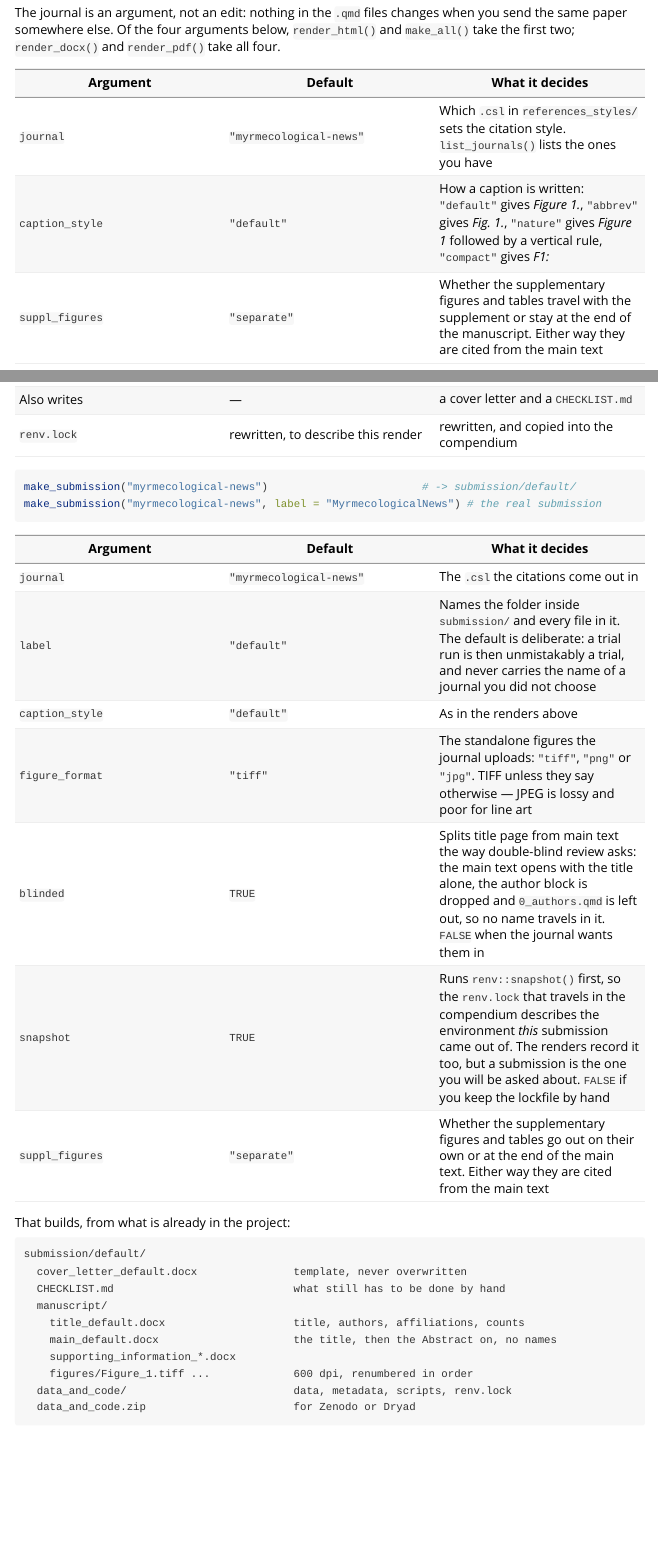
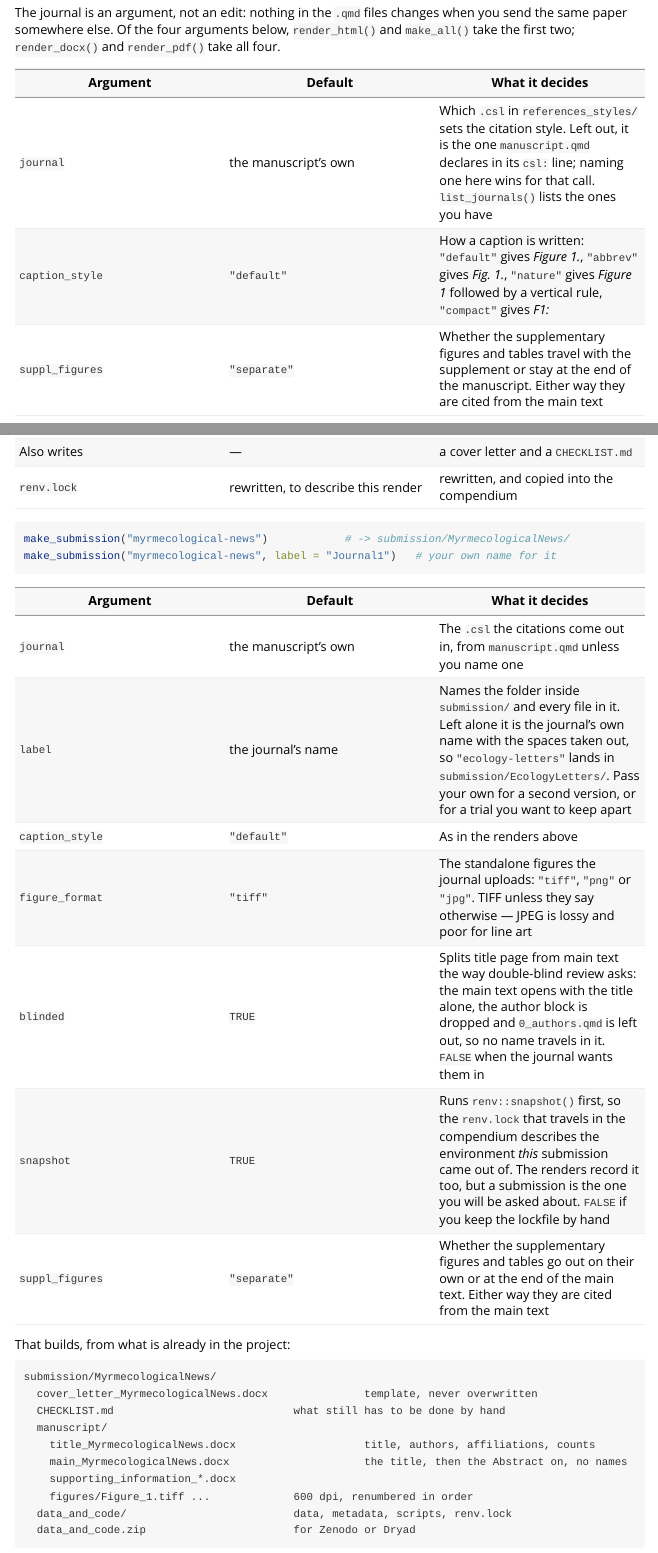
Before and after one commit to danielsangarci/easypaper, an R Markdown document (vignettes/easypaper.Rmd): the page in a window 1100 px wide, from 4570 px down, and a second part further down, joined at a grey line. Rendered offline with R 4.5, knitr and Pandoc, with nearby package versions; some code elsewhere in the file could not run offline.

Commit message:
version 0.3.0

````diff
--- a/_pkgdown.yml
+++ b/_pkgdown.yml
@@ -51,6 +51,8 @@
 
 news:
   releases:
+    - text: "Version 0.3.0"
+      href: https://github.com/danielsangarci/easypaper/releases/tag/v0.3.0
     - text: "Version 0.2.4"
       href: https://github.com/danielsangarci/easypaper/releases/tag/v0.2.4
     - text: "Version 0.2.3"
--- a/inst/template/R/submission.R
+++ b/inst/template/R/submission.R
@@ -179,6 +179,14 @@
 }
 
 
+#' A journal's name as a file name: letters and digits, nothing else.
+#' "Ecology Letters" -> "EcologyLetters".
+#' @noRd
+.label_from <- function(x) {
+  s <- gsub("[^A-Za-z0-9]", "", x)
+  if (nzchar(s)) s else "submission"
+}
+
 #' The sections a double-blind submission keeps off the main text.
 #'
 #' They travel on the title page instead. Their headings are the ones
@@ -310,11 +318,14 @@
   #    list of _quarto.yml, so it does not inherit the project configuration.
   yml <- yaml::read_yaml(here("_quarto.yml"))
   yml$project <- NULL
-  yml$csl <- here("references_styles", paste0(journal, ".csl"))
   yml$crossref <- crossref_metadata(caption_style)
   yml$format <- yml$format[fmt]
   own <- rmarkdown::yaml_front_matter(MASTER)
   for (nm in names(own)) yml[[nm]] <- own[[nm]]
+  # After the manuscript's own YAML, never before: the manuscript declares a
+  # `csl:` of its own and copying it over would undo the journal this call
+  # resolved -- the one you named, if you named one.
+  yml$csl <- here("references_styles", paste0(journal, ".csl"))
   if (blinded) {
     # The title stays at the head of the main text: a journal expects it on the
     # anonymised manuscript and it names nobody. What goes is the author block,
@@ -751,12 +768,16 @@
 #'   double-blind review ask for: the title page runs from the title to just
 #'   before the Abstract, and the main text opens with the title alone, with no
 #'   author, affiliation or correspondence line.
-make_submission <- function(journal = "myrmecological-news", label = "default",
+make_submission <- function(journal = NULL, label = NULL,
                             caption_style = "default", figure_format = "tiff",
                             blinded = TRUE, snapshot = TRUE,
                             suppl_figures = "separate") {
   figure_format <- match.arg(figure_format, FIG_FORMATS)
-  if (is.null(label) || !nzchar(label)) label <- "default"
+  journal <- .resolve_journal(journal)
+  jname <- .journal_name(journal)
+  # No label: the journal names the folder and the files. Letters and digits
+  # only, because this becomes a path and a file name.
+  if (is.null(label) || !nzchar(label)) label <- .label_from(jname)
   root <- here("submission", label)
   man  <- file.path(root, "manuscript")
   dir.create(man, recursive = TRUE, showWarnings = FALSE)
@@ -830,9 +851,10 @@
   .export_data_code(dc, blinded = blinded)
   zip::zip(file.path(root, "data_and_code.zip"), basename(dc), root = root)
 
-  # 5) what is written by hand
-  .write_cover_letter(file.path(root, sprintf("cover_letter_%s.docx", label)), label)
-  .write_checklist(file.path(root, "CHECKLIST.md"), label, label)
+  # 5) what is written by hand. The journal's real name, not the label: the
+  # label is a file name and may be anything you passed.
+  .write_cover_letter(file.path(root, sprintf("cover_letter_%s.docx", label)), jname)
+  .write_checklist(file.path(root, "CHECKLIST.md"), jname, label)
   unlink(file.path(OUTPUT, "figures"), recursive = TRUE)
 
   message("\nSubmission folder ready: ", root)
@@ -903,10 +926,11 @@
 #' @param suppl_figures "separate" leaves the supplementary figures and tables
 #'   in their own document; "main" keeps them at the end of the manuscript.
 #' @return the path of the deposit, invisibly.
-make_preprint <- function(journal = "myrmecological-news", label = "bioRxiv",
+make_preprint <- function(journal = NULL, label = "bioRxiv",
                           caption_style = "default", figure_format = "tiff",
                           snapshot = TRUE, suppl_figures = "separate") {
   figure_format <- match.arg(figure_format, FIG_FORMATS)
+  journal <- .resolve_journal(journal)
   suppl_figures <- match.arg(suppl_figures, c("separate", "main"))
   if (is.null(label) || !nzchar(label)) label <- "bioRxiv"
   root <- here("submission", label)
--- a/inst/template/_quarto.yml
+++ b/inst/template/_quarto.yml
@@ -52,7 +52,10 @@
 bibliography:
   - references/references.bib
   - references/packages.bib
-csl: references_styles/myrmecological-news.csl
+# The journal now lives in the YAML of manuscript.qmd, beside the title and
+# the authors. A `csl:` here still works and is read as a fallback, but the
+# manuscript wins -- which is Quarto's own order, the document over the
+# project.
 
 # --- Figure and table numbering -------------------------------------------
 # Replaces R/captions.R and captioner. make.R overwrites this whole block
--- a/inst/template/make.R
+++ b/inst/template/make.R
@@ -63,6 +63,37 @@
 #' CSL files available in references_styles/
 list_journals <- function() {
   sub("\\.csl$", "", basename(list.files(here("references_styles"), "\\.csl$")))
+}
+
+#' Which journal to use: the one you asked for, or the project's own.
+#'
+#' The manuscript declares a `csl:` in its YAML, beside its title and its
+#' authors, and that is where it says which journal it is going to. Naming
+#' `journal` in a call overrides it, for that call only. `_quarto.yml` is read
+#' as a fallback, which is where older projects declared it.
+#'
+#' The order is Quarto's own: the document beats the project.
+#'
+#' Before this they could disagree without saying so: a render from the RStudio
+#' button used the .csl in _quarto.yml while make_submission() used a default
+#' of its own, so the same project produced two different journals depending on
+#' how you asked.
+#' @noRd
+.resolve_journal <- function(journal = NULL) {
+  if (!is.null(journal) && nzchar(journal)) return(journal)
+  csl <- tryCatch(rmarkdown::yaml_front_matter(MASTER)$csl,
+                  error = function(e) NULL)
+  if (is.null(csl) || !length(csl) || !nzchar(as.character(csl)[1])) {
+    csl <- tryCatch(yaml::read_yaml(here("_quarto.yml"))$csl,
+                    error = function(e) NULL)
+  }
+  if (is.null(csl) || !length(csl) || !nzchar(as.character(csl)[1])) {
+    stop("No journal named, and neither ", basename(MASTER), " nor ",
+         "_quarto.yml has a `csl:` line to take one from. Either add it to ",
+         "the manuscript's YAML, or name one here. Available: ",
+         paste(list_journals(), collapse = ", "), call. = FALSE)
+  }
+  sub("\\.csl$", "", basename(as.character(csl)[1]))
 }
 
 #' The text files of the manuscript, in the order the master includes them.
@@ -829,14 +860,18 @@
   produced
 }
 
-#' @param journal name of a .csl in references_styles/ (see list_journals())
+#' @param journal name of a .csl in references_styles/, without the extension
+#'   (see list_journals()). NULL, the default, takes the one the manuscript
+#'   declares in its own `csl:` line, beside its title and its authors. Naming
+#'   one here overrides that for this call only, and changes no file.
 #' @param caption_style default | abbrev | nature | compact (see R/crossref_styles.R)
 #' The manuscript and its supplement come out as separate documents, each
 #' with its own reference list. That is what a journal asks for, and the only
 #' way the tables survive: merging them means handing both to pandoc, which
 #' rebuilds the document and loses every column width.
-render_docx <- function(journal = "myrmecological-news", caption_style = "default",
+render_docx <- function(journal = NULL, caption_style = "default",
                            suppl_figures = "separate") {
+  journal <- .resolve_journal(journal)
   f <- .render("docx", journal, caption_style, "docx",
                suppl_figures = suppl_figures)
   dest <- .out(paste0("manuscript_", journal, ".docx"))
@@ -846,8 +881,9 @@
   invisible(dest)
 }
 
-render_pdf <- function(journal = "myrmecological-news", caption_style = "default",
+render_pdf <- function(journal = NULL, caption_style = "default",
                             suppl_figures = "separate") {
+  journal <- .resolve_journal(journal)
   f <- .render("pdf", journal, caption_style, "pdf",
                suppl_figures = suppl_figures)
   dest <- .out("preprint.pdf")
@@ -858,7 +894,8 @@
 }
 
 #' Working HTML: much faster than the .docx for checking results as you go.
-render_html <- function(journal = "myrmecological-news", caption_style = "default") {
+render_html <- function(journal = NULL, caption_style = "default") {
+  journal <- .resolve_journal(journal)
   f <- .render("html", journal, caption_style, "html")
   message("Written: ", f)
   invisible(f)
@@ -873,9 +910,10 @@
 #' @param blinded TRUE drops the authors and the affiliations, for the
 #'   supplement that travels with a double-blind submission. FALSE, the
 #'   default, names the authors under the title, above the affiliations.
-render_supplementary <- function(journal = "myrmecological-news", caption_style = "default",
+render_supplementary <- function(journal = NULL, caption_style = "default",
                                  output_format = "docx", files = NULL,
                                  blinded = FALSE) {
+  journal <- .resolve_journal(journal)
   csl <- here("references_styles", paste0(journal, ".csl"))
   if (!file.exists(csl)) {
     stop("There is no CSL called '", journal, "'. Available: ",
@@ -1008,7 +1046,8 @@
 
 # --- Everything ------------------------------------------------------------
 
-make_all <- function(journal = "myrmecological-news", caption_style = "default") {
+make_all <- function(journal = NULL, caption_style = "default") {
+  journal <- .resolve_journal(journal)
   render_docx(journal, caption_style)
   render_pdf(journal, caption_style)
   render_supplementary(journal, caption_style)
--- a/inst/template/manuscript.qmd
+++ b/inst/template/manuscript.qmd
@@ -11,6 +11,11 @@
   - name: "Author1^1,\\*^"
   - name: "Author2^2^"
 keywords: [keyword1, keyword2, keyword3]
+# The journal this manuscript is going to: a .csl in references_styles/.
+# Every command reads it from here, so you name it once. list_journals() shows
+# what you have, and easypaper::add_journal("plos-one") fetches another.
+# Naming one in a call -- render_docx("ecology-letters") -- wins for that call.
+csl: references_styles/myrmecological-news.csl
 # No date: a manuscript is dated by the journal, not by the day you happened
 # to render it, and a date on a draft you circulate only ever misleads. Add
 # `date: today` and `date-format: long` back here if you want one; a blinded
--- a/inst/template/run.R
+++ b/inst/template/run.R
@@ -69,13 +73,13 @@
 # width on the way -- the tables reach Word with the headings broken across
 # two lines.
 
-render_docx("myrmecological-news")                 # -> output/*.docx
+render_docx()                                      # -> output/*.docx
 render_docx("ecology-letters", "abbrev")           # another journal, "Fig. 1."
-render_pdf("myrmecological-news")                  # -> output/preprint.pdf
-render_supplementary("myrmecological-news")        # the supplement(s) on their
+render_pdf()                                       # -> output/preprint.pdf
+render_supplementary()                             # the supplement(s) on their
                                                    # own: one document per
                                                    # _sections/8*suppl*.qmd
-render_html("myrmecological-news", "nature")       # "Figure 1 | caption"
+render_html(caption_style = "nature")              # "Figure 1 | caption"
 
 make_all()                                         # docx + pdf + supplement
 make_all("ecology-letters", "abbrev")              # the same, another journal
@@ -111,14 +116,12 @@
 #                 Supplementary TEXT (an extended Methods) always goes out on
 #                 its own, with its own reference list -- see the README
 
-make_submission()                                  # trial -> submission/default/
-make_submission("myrmecological-news", suppl_figures = "main")
-                                                   # ^ floats in the main text
-make_submission("myrmecological-news", label = "MyrmecologicalNews")
-                                                   # ^ the real submission
-make_submission("myrmecological-news", label = "MyrmecologicalNews", snapshot = FALSE)
+make_submission()                                  # -> submission/MyrmecologicalNews/
+make_submission(suppl_figures = "main")            # ^ floats in the main text
+make_submission(label = "Journal1")                # ^ your own name for it
+make_submission(snapshot = FALSE)
                                                    # ^ do NOT touch renv.lock
-make_submission("ecology-letters", label = "EcologyLetters",
+make_submission("ecology-letters",
                 figure_format = "png", blinded = FALSE)
 
 
--- a/vignettes/easypaper.Rmd
+++ b/vignettes/easypaper.Rmd
@@ -270,7 +270,7 @@
 
 | Argument | Default | What it decides |
 |---|---|---|
-| `journal` | `"myrmecological-news"` | Which `.csl` in `references_styles/` sets the citation style. `list_journals()` lists the ones you have |
+| `journal` | the manuscript's own | Which `.csl` in `references_styles/` sets the citation style. Left out, it is the one `manuscript.qmd` declares in its `csl:` line; naming one here wins for that call. `list_journals()` lists the ones you have |
 | `caption_style` | `"default"` | How a caption is written: `"default"` gives *Figure 1.*, `"abbrev"` gives *Fig. 1.*, `"nature"` gives *Figure 1* followed by a vertical rule, `"compact"` gives *F1:* |
 | `suppl_figures` | `"separate"` | Whether the supplementary figures and tables travel with the supplement or stay at the end of the manuscript. Either way they are cited from the main text |
 
@@ -358,8 +358,8 @@
 
 | Argument | Default | What it decides |
 |---|---|---|
-| `journal` | `"myrmecological-news"` | The `.csl` the citations come out in |
-| `label` | `"default"` | Names the folder inside `submission/` and every file in it. The default is deliberate: a trial run is then unmistakably a trial, and never carries the name of a journal you did not choose |
+| `journal` | the manuscript's own | The `.csl` the citations come out in, from `manuscript.qmd` unless you name one |
+| `label` | the journal's name | Names the folder inside `submission/` and every file in it. Left alone it is the journal's own name with the spaces taken out, so `"ecology-letters"` lands in `submission/EcologyLetters/`. Pass your own for a second version, or for a trial you want to keep apart |
 | `caption_style` | `"default"` | As in the renders above |
 | `figure_format` | `"tiff"` | The standalone figures the journal uploads: `"tiff"`, `"png"` or `"jpg"`. TIFF unless they say otherwise — JPEG is lossy and poor for line art |
 | `blinded` | `TRUE` | Splits title page from main text the way double-blind review asks: the main text opens with the title alone, the author block is dropped and `0_authors.qmd` is left out, so no name travels in it. `FALSE` when the journal wants them in |
@@ -369,12 +369,12 @@
 That builds, from what is already in the project:
 
 ```
-submission/default/
-  cover_letter_default.docx               template, never overwritten
+submission/MyrmecologicalNews/
+  cover_letter_MyrmecologicalNews.docx               template, never overwritten
   CHECKLIST.md                            what still has to be done by hand
   manuscript/
-    title_default.docx                    title, authors, affiliations, counts
-    main_default.docx                     the title, then the Abstract on, no names
+    title_MyrmecologicalNews.docx                    title, authors, affiliations, counts
+    main_MyrmecologicalNews.docx                     the title, then the Abstract on, no names
     supporting_information_*.docx
     figures/Figure_1.tiff ...             600 dpi, renumbered in order
   data_and_code/                          data, metadata, scripts, renv.lock
````
Also changed, not shown: NEWS.md (+47 -0 lines), README.md, inst/template/README.md, inst/template/R/submission.R (21 more changed lines), inst/template/run.R (13 more changed lines), vignettes/easypaper.Rmd (4 more changed lines), 3 other files.
